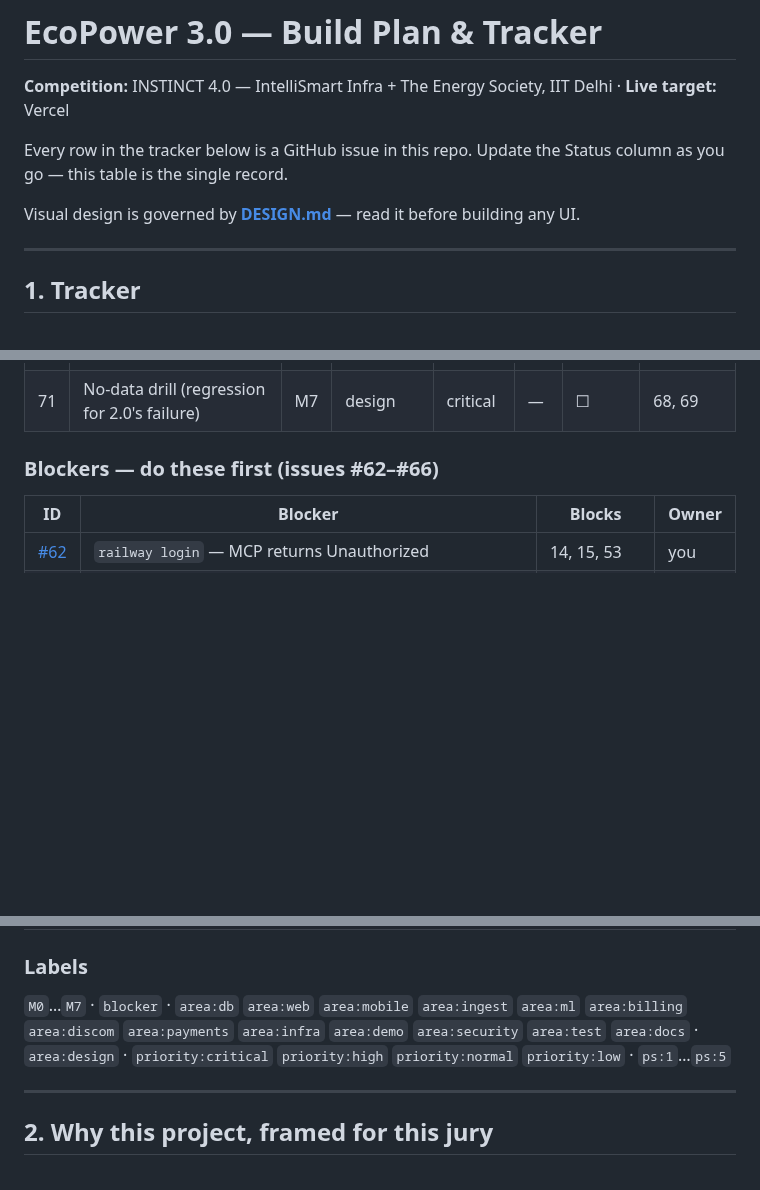
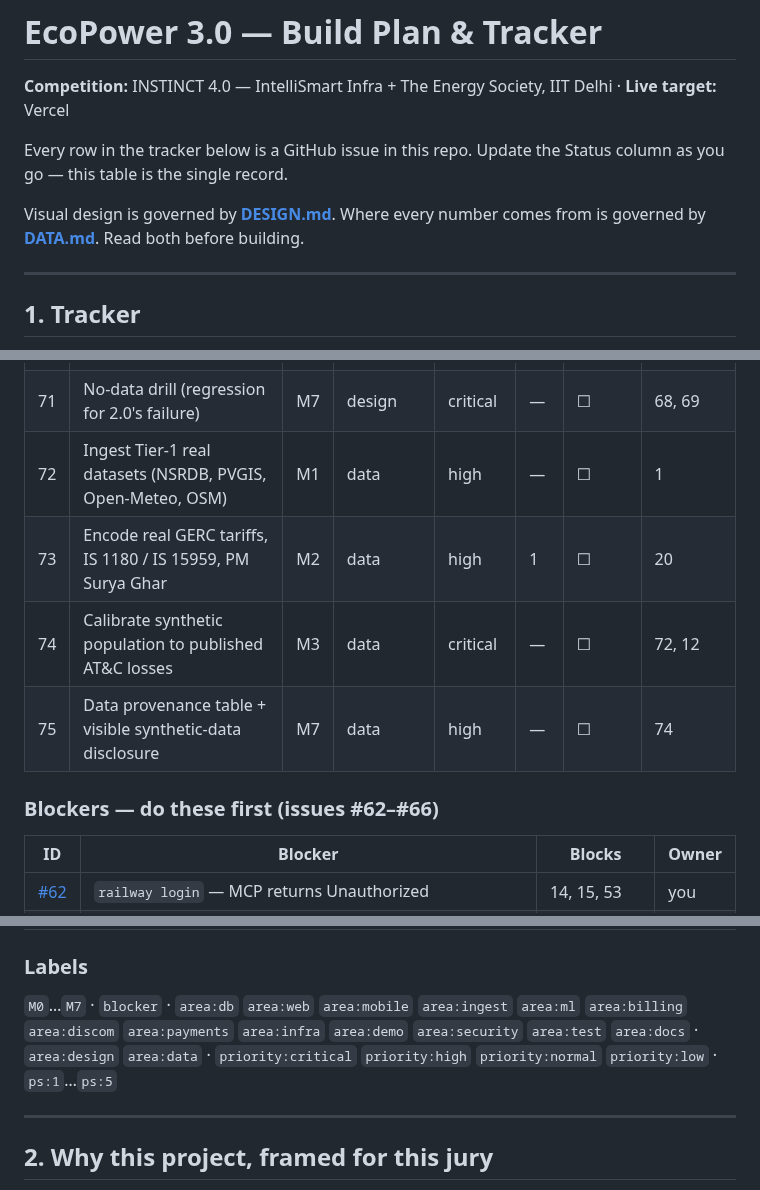
Before and after one commit to neevmodh/EcoPower3.0, a Markdown page: ROADMAP.md, 3 parts joined by grey strips. GitHub-like rendering; blank space fills up the shorter version.

```diff
--- a/ROADMAP.md
+++ b/ROADMAP.md
@@ -4,7 +4,7 @@
 
 Every row in the tracker below is a GitHub issue in this repo. Update the Status column as you go — this table is the single record.
 
-Visual design is governed by **[DESIGN.md](DESIGN.md)** — read it before building any UI.
+Visual design is governed by **[DESIGN.md](DESIGN.md)**. Where every number comes from is governed by **[DATA.md](DATA.md)**. Read both before building.
 
 ---
 
@@ -80,6 +80,10 @@ Status key: `☐` todo · `◐` in progress · `☑` done · `⊘` cut
 | 69 | Five states for every data component | M0 | design | critical | — | ☐ | 67 |
 | 70 | Single honest ConnectionState indicator | M1 | design | high | — | ☐ | 18 |
 | 71 | No-data drill (regression for 2.0's failure) | M7 | design | critical | — | ☐ | 68, 69 |
+| 72 | Ingest Tier-1 real datasets (NSRDB, PVGIS, Open-Meteo, OSM) | M1 | data | high | — | ☐ | 1 |
+| 73 | Encode real GERC tariffs, IS 1180 / IS 15959, PM Surya Ghar | M2 | data | high | 1 | ☐ | 20 |
+| 74 | Calibrate synthetic population to published AT&C losses | M3 | data | critical | — | ☐ | 72, 12 |
+| 75 | Data provenance table + visible synthetic-data disclosure | M7 | data | high | — | ☐ | 74 |
 
 ### Blockers — do these first (issues #62–#66)
 
@@ -106,7 +110,7 @@ Status key: `☐` todo · `◐` in progress · `☑` done · `⊘` cut
 
 ### Labels
 
-`M0`…`M7` · `blocker` · `area:db` `area:web` `area:mobile` `area:ingest` `area:ml` `area:billing` `area:discom` `area:payments` `area:infra` `area:demo` `area:security` `area:test` `area:docs` · `area:design` · `priority:critical` `priority:high` `priority:normal` `priority:low` · `ps:1`…`ps:5`
+`M0`…`M7` · `blocker` · `area:db` `area:web` `area:mobile` `area:ingest` `area:ml` `area:billing` `area:discom` `area:payments` `area:infra` `area:demo` `area:security` `area:test` `area:docs` · `area:design` `area:data` · `priority:critical` `priority:high` `priority:normal` `priority:low` · `ps:1`…`ps:5`
 
 ---
 
```
Also changed, not shown: other parts of ROADMAP.md (+1 -1 lines), DATA.md (added, +191 -0 lines), README.md (added, +125 -0 lines).
